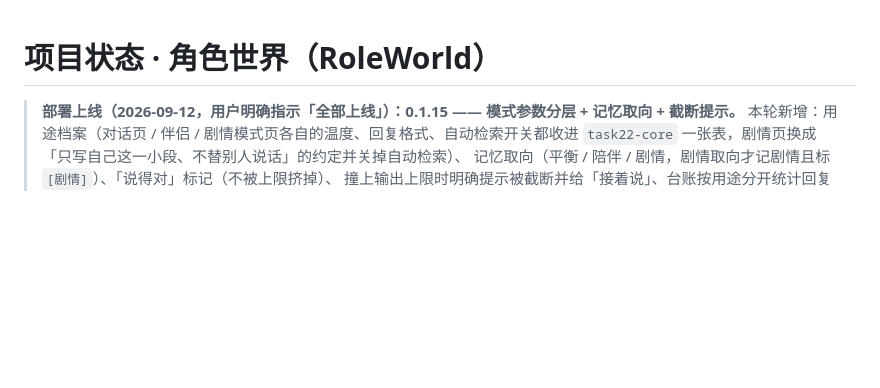
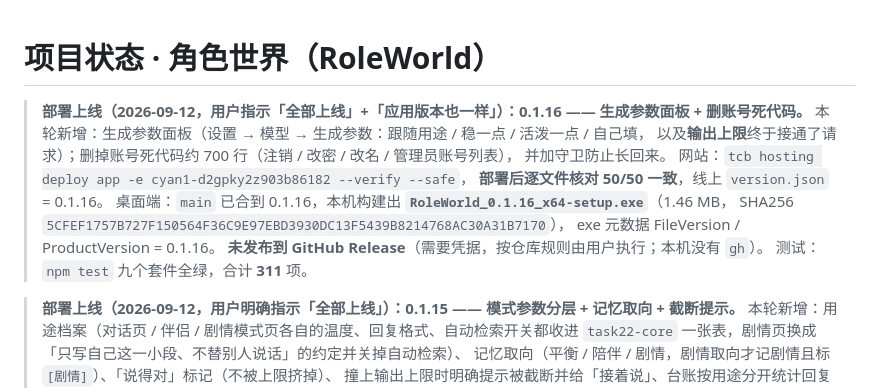
Before and after one commit to 975952/roleworld, a Markdown page: STATUS.md, the part around the change. GitHub-like rendering; blank space fills up the shorter version.

Commit message:
docs: 记录 0.1.16 上线（50/50 核对）与桌面端 0.1.16 安装包（含 SHA256）

```diff
--- a/STATUS.md
+++ b/STATUS.md
@@ -1,4 +1,16 @@
 # 项目状态 · 角色世界（RoleWorld）
+
+> **部署上线（2026-09-12，用户指示「全部上线」+「应用版本也一样」）：0.1.16 —— 生成参数面板 + 删账号死代码。**
+> 本轮新增：生成参数面板（设置 → 模型 → 生成参数：跟随用途 / 稳一点 / 活泼一点 / 自己填，
+> 以及**输出上限**终于接通了请求）；删掉账号死代码约 700 行（注销 / 改密 / 改名 / 管理员账号列表），
+> 并加守卫防止长回来。
+> 网站：`tcb hosting deploy app -e cyan1-d2gpky2z903b86182 --verify --safe`，
+> **部署后逐文件核对 50/50 一致**，线上 `version.json` = 0.1.16。
+> 桌面端：`main` 已合到 0.1.16，本机构建出 **`RoleWorld_0.1.16_x64-setup.exe`**（1.46 MB，
+> SHA256 `5CFEF1757B727F150564F36C9E97EBD3930DC13F5439B8214768AC30A31B7170`），
+> exe 元数据 FileVersion / ProductVersion = 0.1.16。
+> **未发布到 GitHub Release**（需要凭据，按仓库规则由用户执行；本机没有 `gh`）。
+> 测试：`npm test` 九个套件全绿，合计 **311** 项。
 
 > **部署上线（2026-09-12，用户明确指示「全部上线」）：0.1.15 —— 模式参数分层 + 记忆取向 + 截断提示。**
 > 本轮新增：用途档案（对话页 / 伴侣 / 剧情模式页各自的温度、回复格式、自动检索开关都收进
```
